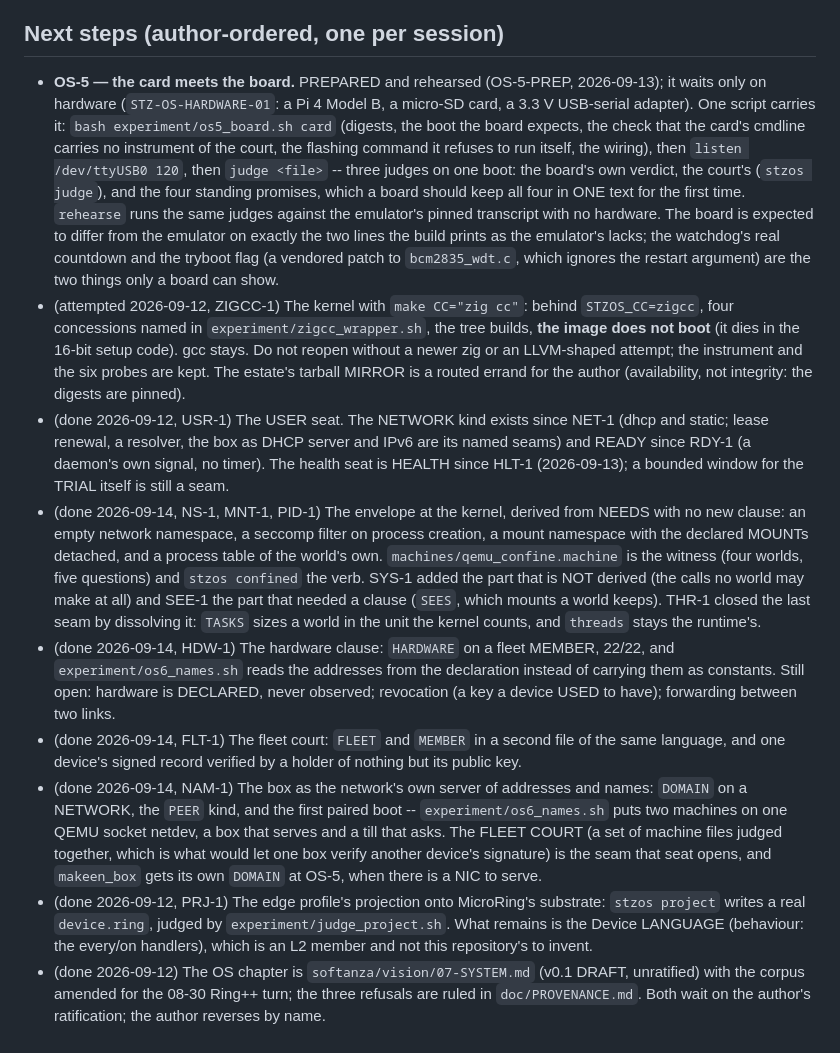
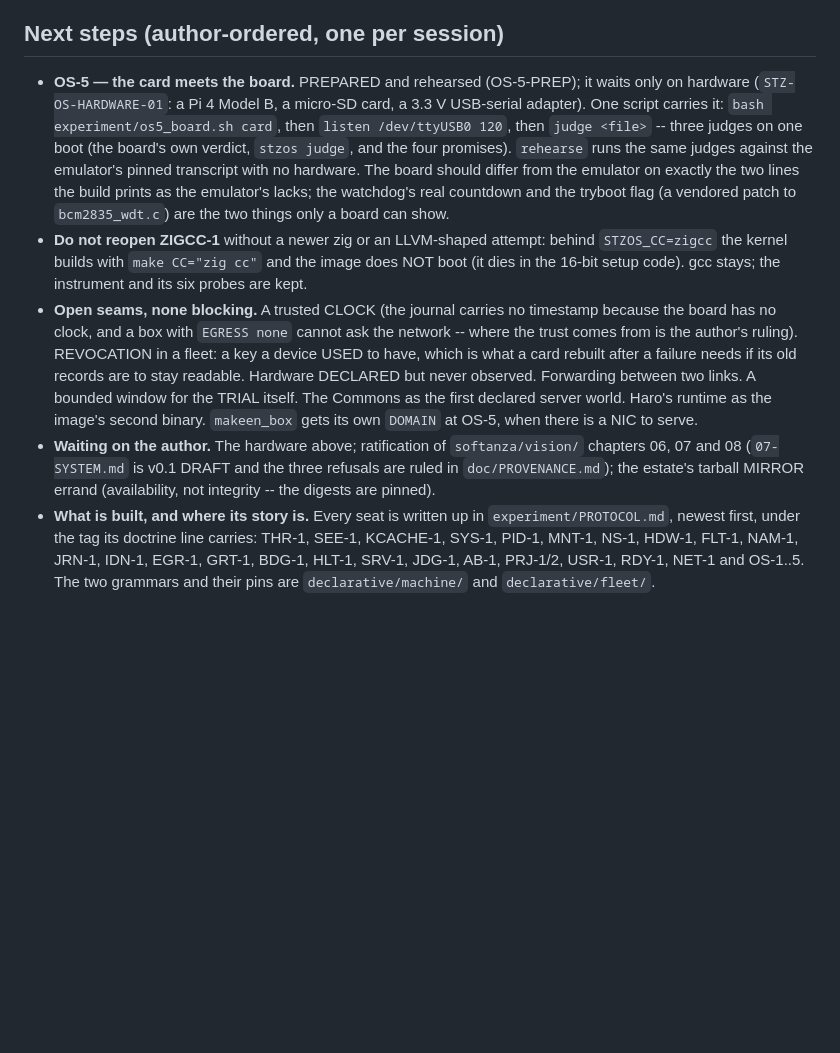
Before and after one commit to mayouni/harobanda, a Markdown page: CLAUDE.md, the part around one of its changes. GitHub-like rendering; blank space fills up the shorter version.

```diff
--- a/CLAUDE.md
+++ b/CLAUDE.md
@@ -355,66 +312,39 @@ nothing about the init (the MicroRing injection finding, 2026-08-20).
 ## Next steps (author-ordered, one per session)
 
 - **OS-5 — the card meets the board.** PREPARED and rehearsed
-  (OS-5-PREP, 2026-09-13); it waits only on hardware
-  (`STZ-OS-HARDWARE-01`: a Pi 4 Model B, a micro-SD card, a 3.3 V
-  USB-serial adapter). One script carries it:
-  `bash experiment/os5_board.sh card` (digests, the boot the board
-  expects, the check that the card's cmdline carries no instrument of
-  the court, the flashing command it refuses to run itself, the wiring),
-  then `listen /dev/ttyUSB0 120`, then `judge <file>` -- three judges on
-  one boot: the board's own verdict, the court's (`stzos judge`), and
-  the four standing promises, which a board should keep all four in ONE
-  text for the first time. `rehearse` runs the same judges against the
-  emulator's pinned transcript with no hardware. The board is expected
-  to differ from the emulator on exactly the two lines the build prints
-  as the emulator's lacks; the watchdog's real countdown and the tryboot
-  flag (a vendored patch to `bcm2835_wdt.c`, which ignores the restart
-  argument) are the two things only a board can show.
-- (attempted 2026-09-12, ZIGCC-1) The kernel with `make CC="zig cc"`:
-  behind `STZOS_CC=zigcc`, four concessions named in
-  `experiment/zigcc_wrapper.sh`, the tree builds, **the image does not
-  boot** (it dies in the 16-bit setup code). gcc stays. Do not reopen
-  without a newer zig or an LLVM-shaped attempt; the instrument and the
-  six probes are kept. The estate's tarball MIRROR is a routed errand
-  for the author (availability, not integrity: the digests are pinned).
-- (done 2026-09-12, USR-1) The USER seat. The NETWORK kind exists
-  since NET-1 (dhcp and static; lease renewal, a resolver, the box as
-  DHCP server and IPv6 are its named seams) and READY since RDY-1 (a
-  daemon's own signal, no timer). The health seat is HEALTH since
-  HLT-1 (2026-09-13); a bounded window for the TRIAL itself is still a
-  seam.
-- (done 2026-09-14, NS-1, MNT-1, PID-1) The envelope at the kernel,
-  derived from NEEDS with no new clause: an empty network namespace, a
-  seccomp filter on process creation, a mount namespace with the
-  declared MOUNTs detached, and a process table of the world's own.
-  `machines/qemu_confine.machine` is the witness (four worlds, five
-  questions) and `stzos confined` the verb. SYS-1 added the part that is
-  NOT derived (the calls no world may make at all) and SEE-1 the part
-  that needed a clause (`SEES`, which mounts a world keeps). THR-1
-  closed the last seam by dissolving it: `TASKS` sizes a world in the
-  unit the kernel counts, and `threads` stays the runtime's.
-- (done 2026-09-14, HDW-1) The hardware clause: `HARDWARE` on a fleet
-  MEMBER, 22/22, and `experiment/os6_names.sh` reads the addresses from
-  the declaration instead of carrying them as constants. Still open:
-  hardware is DECLARED, never observed; revocation (a key a device USED
-  to have); forwarding between two links.
-- (done 2026-09-14, FLT-1) The fleet court: `FLEET` and `MEMBER` in a
-  second file of the same language, and one device's signed record
-  verified by a holder of nothing but its public key.
-- (done 2026-09-14, NAM-1) The box as the network's own server of
-  addresses and names: `DOMAIN` on a NETWORK, the `PEER` kind, and the
-  first paired boot -- `experiment/os6_names.sh` puts two machines on
-  one QEMU socket netdev, a box that serves and a till that asks. The
-  FLEET COURT (a set of machine files judged together, which is what
-  would let one box verify another device's signature) is the seam
-  that seat opens, and `makeen_box` gets its own `DOMAIN` at OS-5,
-  when there is a NIC to serve.
-- (done 2026-09-12, PRJ-1) The edge profile's projection onto
-  MicroRing's substrate: `stzos project` writes a real `device.ring`,
-  judged by `experiment/judge_project.sh`. What remains is the Device
-  LANGUAGE (behaviour: the every/on handlers), which is an L2 member
-  and not this repository's to invent.
-- (done 2026-09-12) The OS chapter is `softanza/vision/07-SYSTEM.md`
-  (v0.1 DRAFT, unratified) with the corpus amended for the 08-30 Ring++
-  turn; the three refusals are ruled in `doc/PROVENANCE.md`. Both wait
-  on the author's ratification; the author reverses by name.
+  (OS-5-PREP); it waits only on hardware (`STZ-OS-HARDWARE-01`: a Pi 4
+  Model B, a micro-SD card, a 3.3 V USB-serial adapter). One script
+  carries it: `bash experiment/os5_board.sh card`, then `listen
+  /dev/ttyUSB0 120`, then `judge <file>` -- three judges on one boot
+  (the board's own verdict, `stzos judge`, and the four promises).
+  `rehearse` runs the same judges against the emulator's pinned
+  transcript with no hardware. The board should differ from the emulator
+  on exactly the two lines the build prints as the emulator's lacks; the
+  watchdog's real countdown and the tryboot flag (a vendored patch to
+  `bcm2835_wdt.c`) are the two things only a board can show.
+- **Do not reopen ZIGCC-1** without a newer zig or an LLVM-shaped
+  attempt: behind `STZOS_CC=zigcc` the kernel builds with `make CC="zig
+  cc"` and the image does NOT boot (it dies in the 16-bit setup code).
+  gcc stays; the instrument and its six probes are kept.
+- **Open seams, none blocking.** A trusted CLOCK (the journal carries no
+  timestamp because the board has no clock, and a box with `EGRESS none`
+  cannot ask the network -- where the trust comes from is the author's
+  ruling). REVOCATION in a fleet: a key a device USED to have, which is
+  what a card rebuilt after a failure needs if its old records are to
+  stay readable. Hardware DECLARED but never observed. Forwarding
+  between two links. A bounded window for the TRIAL itself. The Commons
+  as the first declared server world. Haro's runtime as the image's
+  second binary. `makeen_box` gets its own `DOMAIN` at OS-5, when there
+  is a NIC to serve.
+- **Waiting on the author.** The hardware above; ratification of
+  `softanza/vision/` chapters 06, 07 and 08 (`07-SYSTEM.md` is v0.1
+  DRAFT and the three refusals are ruled in `doc/PROVENANCE.md`); the
+  estate's tarball MIRROR errand (availability, not integrity -- the
+  digests are pinned).
+- **What is built, and where its story is.** Every seat is written up in
+  `experiment/PROTOCOL.md`, newest first, under the tag its doctrine
+  line carries: THR-1, SEE-1, KCACHE-1, SYS-1, PID-1, MNT-1, NS-1,
+  HDW-1, FLT-1, NAM-1, JRN-1, IDN-1, EGR-1, GRT-1, BDG-1, HLT-1, SRV-1,
+  JDG-1, AB-1, PRJ-1/2, USR-1, RDY-1, NET-1 and OS-1..5. The two
+  grammars and their pins are `declarative/machine/` and
+  `declarative/fleet/`.
```
Also changed, not shown: other parts of CLAUDE.md (+109 -152 lines).
